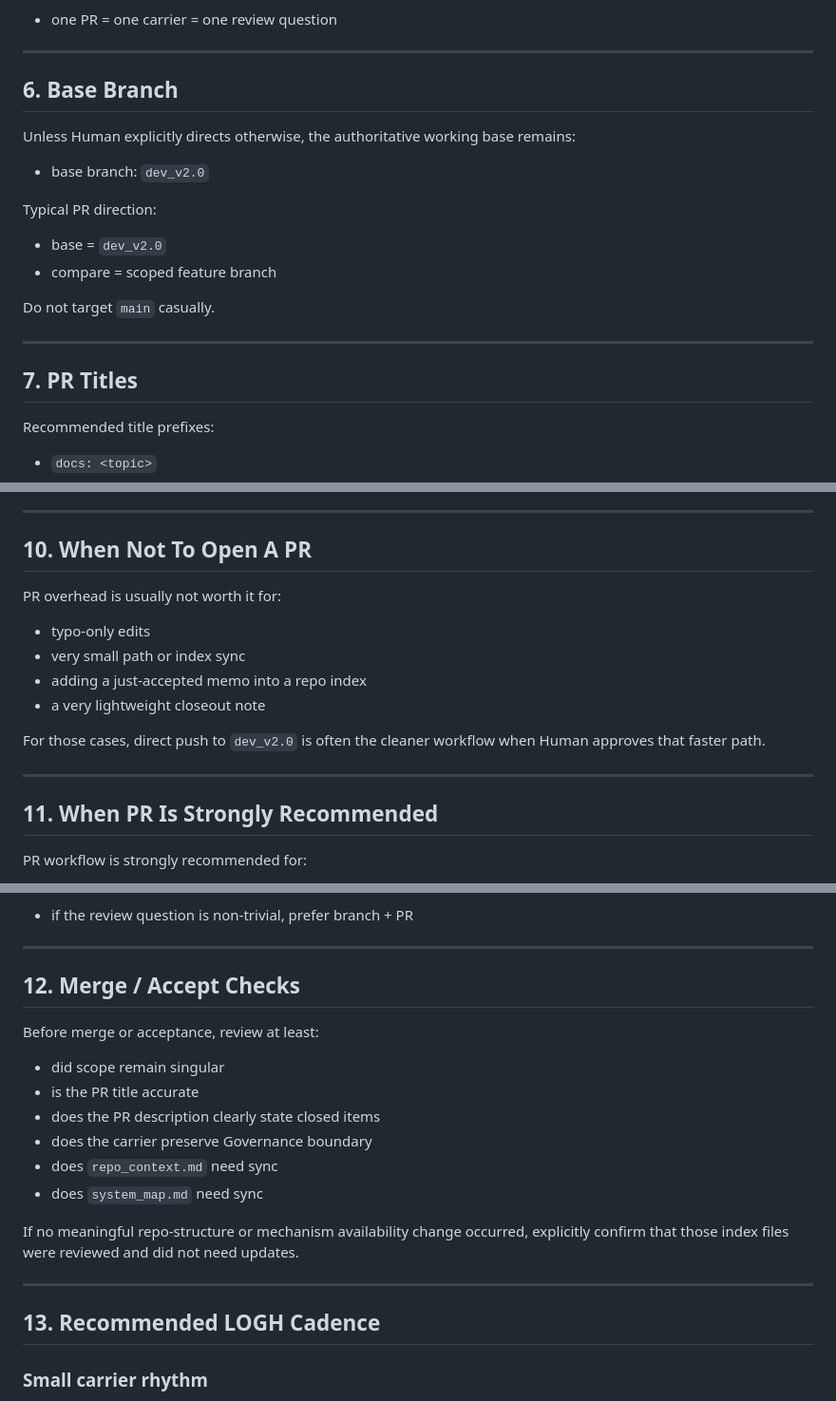
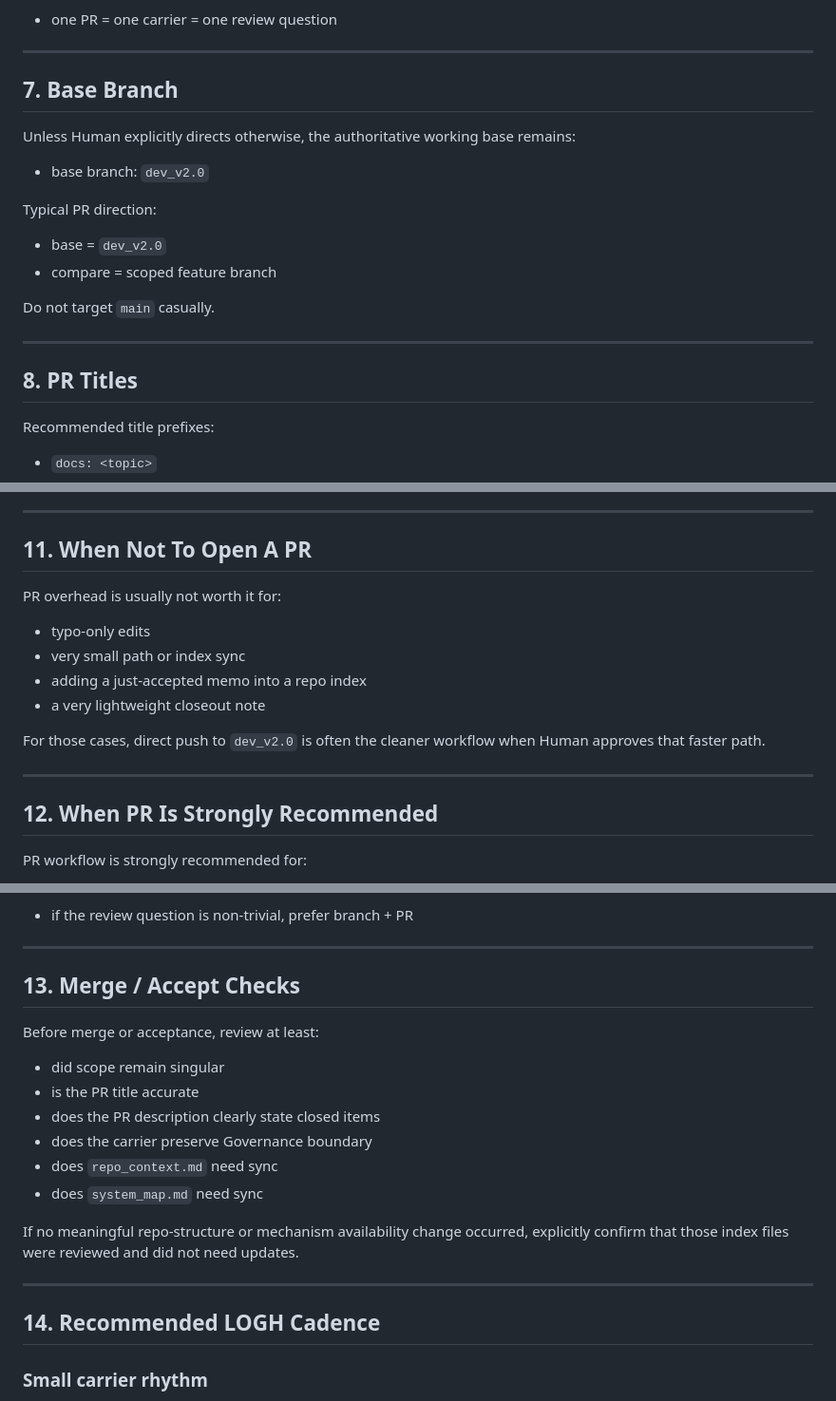
Before and after one commit to LiDonghuang/logh_sandbox, a Markdown page: docs/engineering/GitHub_Branch_PR_Collaboration_Workflow_v1.0.md, 3 parts joined by grey strips. Shown at 95% size. GitHub-like rendering.

```diff
--- a/docs/engineering/GitHub_Branch_PR_Collaboration_Workflow_v1.0.md
+++ b/docs/engineering/GitHub_Branch_PR_Collaboration_Workflow_v1.0.md
@@ -132,7 +176,7 @@ One-line rule:
 
 ---
 
-## 6. Base Branch
+## 7. Base Branch
 
 Unless Human explicitly directs otherwise, the authoritative working base remains:
 
@@ -147,7 +191,7 @@ Do not target `main` casually.
 
 ---
 
-## 7. PR Titles
+## 8. PR Titles
 
 Recommended title prefixes:
 
@@ -219,7 +263,7 @@ Example shape:
 
 ---
 
-## 10. When Not To Open A PR
+## 11. When Not To Open A PR
 
 PR overhead is usually not worth it for:
 
@@ -232,7 +276,7 @@ For those cases, direct push to `dev_v2.0` is often the cleaner workflow when Hu
 
 ---
 
-## 11. When PR Is Strongly Recommended
+## 12. When PR Is Strongly Recommended
 
 PR workflow is strongly recommended for:
 
@@ -250,7 +294,7 @@ One-line rule:
 
 ---
 
-## 12. Merge / Accept Checks
+## 13. Merge / Accept Checks
 
 Before merge or acceptance, review at least:
 
@@ -265,7 +309,7 @@ If no meaningful repo-structure or mechanism availability change occurred, expli
 
 ---
 
-## 13. Recommended LOGH Cadence
+## 14. Recommended LOGH Cadence
 
 ### Small carrier rhythm
 
```
Also changed, not shown: other parts of docs/engineering/GitHub_Branch_PR_Collaboration_Workflow_v1.0.md (+51 -7 lines), 1 other file.
